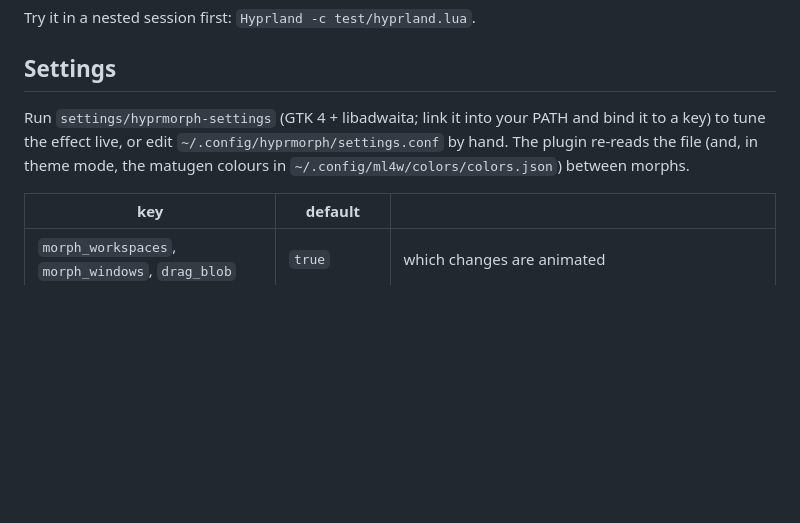
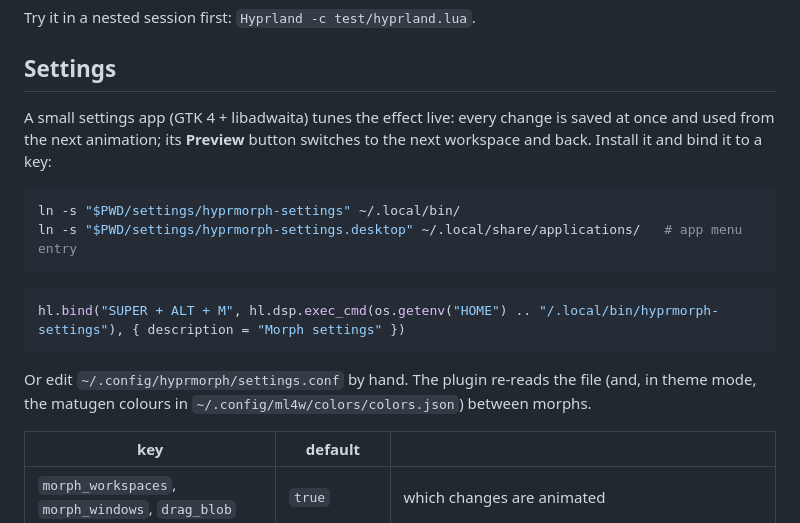
Before and after one commit to Guizzan/hyprmorph, a Markdown page: README.md, the part around the change. GitHub-like rendering; blank space fills up the shorter version.

Commit message:
README: settings app install and keybind
Co-Authored-By: Claude Opus 5.5 <noreply@anthropic.com>

````diff
--- a/README.md
+++ b/README.md
@@ -39,8 +39,19 @@ Try it in a nested session first: `Hyprland -c test/hyprland.lua`.
 
 ## Settings
 
-Run `settings/hyprmorph-settings` (GTK 4 + libadwaita; link it into your PATH and bind it to a key) to tune the effect
-live, or edit `~/.config/hyprmorph/settings.conf` by hand. The plugin re-reads the file (and, in theme mode, the
+A small settings app (GTK 4 + libadwaita) tunes the effect live: every change is saved at once and used from the
+next animation; its **Preview** button switches to the next workspace and back. Install it and bind it to a key:
+
+```sh
+ln -s "$PWD/settings/hyprmorph-settings" ~/.local/bin/
+ln -s "$PWD/settings/hyprmorph-settings.desktop" ~/.local/share/applications/   # app menu entry
+```
+
+```lua
+hl.bind("SUPER + ALT + M", hl.dsp.exec_cmd(os.getenv("HOME") .. "/.local/bin/hyprmorph-settings"), { description = "Morph settings" })
+```
+
+Or edit `~/.config/hyprmorph/settings.conf` by hand. The plugin re-reads the file (and, in theme mode, the
 matugen colours in `~/.config/ml4w/colors/colors.json`) between morphs.
 
 | key | default | |
````
